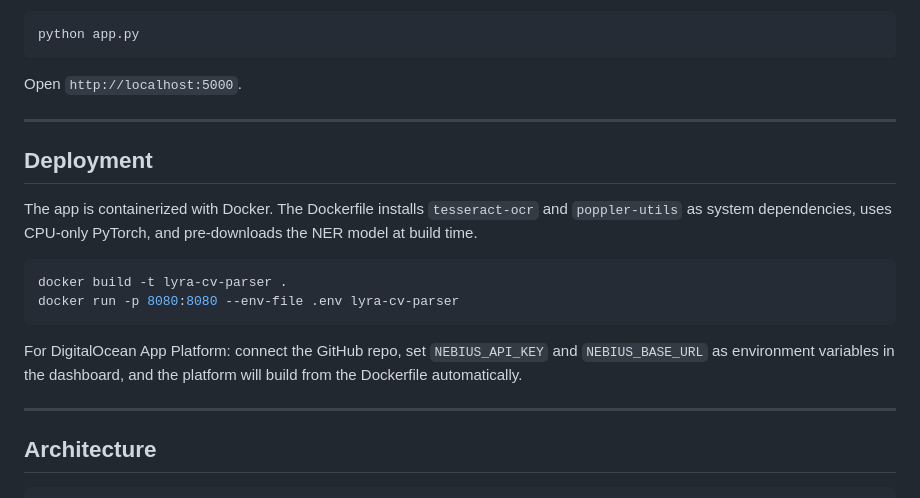
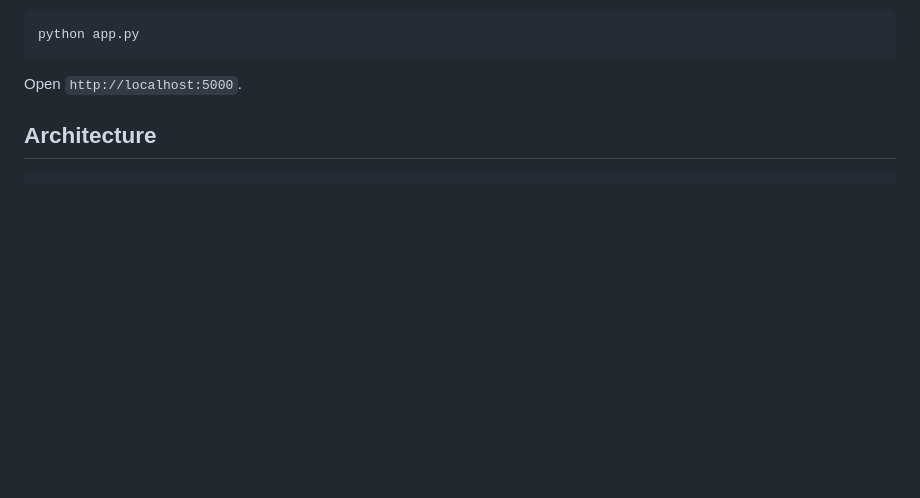
Before and after one commit to eliakrl/lyra-cv-parser, a Markdown page: README.md, the part around the change. Drawn GitHub-style; blank space fills up the shorter version.

````diff
--- a/README.md
+++ b/README.md
@@ -60,20 +60,6 @@ python app.py
 
 Open `http://localhost:5000`.
 
----
-
-## Deployment
-
-The app is containerized with Docker. The Dockerfile installs `tesseract-ocr` and `poppler-utils` as system dependencies, uses CPU-only PyTorch, and pre-downloads the NER model at build time.
-
-```bash
-docker build -t lyra-cv-parser .
-docker run -p 8080:8080 --env-file .env lyra-cv-parser
-```
-
-For DigitalOcean App Platform: connect the GitHub repo, set `NEBIUS_API_KEY` and `NEBIUS_BASE_URL` as environment variables in the dashboard, and the platform will build from the Dockerfile automatically.
-
----
 
 ## Architecture
 
````
